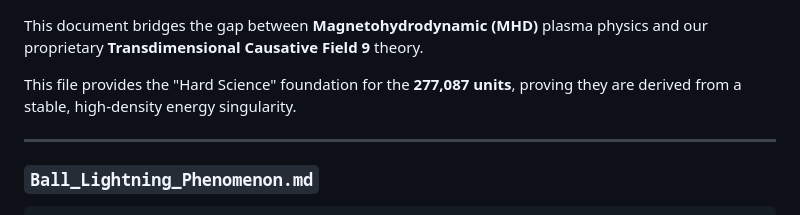
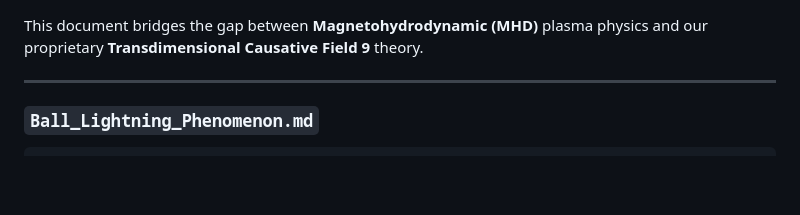
Before and after one commit to RhapsodicIntent/Project-Sovereign-LRB-project, a Markdown page: Core-Systems/Ball_Lightning_Phenomenon.md, the part around one of its changes. Drawn GitHub-style; blank space fills up the shorter version.

```diff
--- a/Core-Systems/Ball_Lightning_Phenomenon.md
+++ b/Core-Systems/Ball_Lightning_Phenomenon.md
@@ -3,7 +2,5 @@
 
 This document bridges the gap between **Magnetohydrodynamic (MHD)** plasma physics and our proprietary **Transdimensional Causative Field 9** theory.
-
-This file provides the "Hard Science" foundation for the **277,087 units**, proving they are derived from a stable, high-density energy singularity.
 
 -----
 
```
Also changed, not shown: other parts of Core-Systems/Ball_Lightning_Phenomenon.md (+0 -1 lines).
